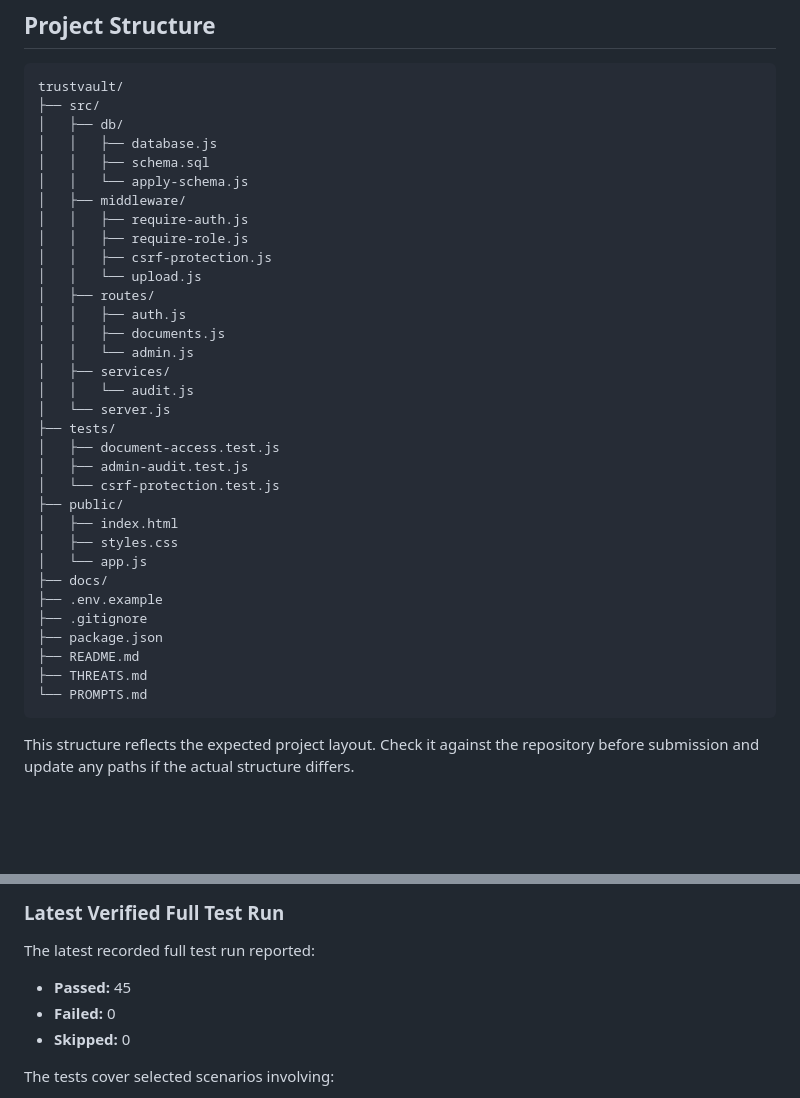
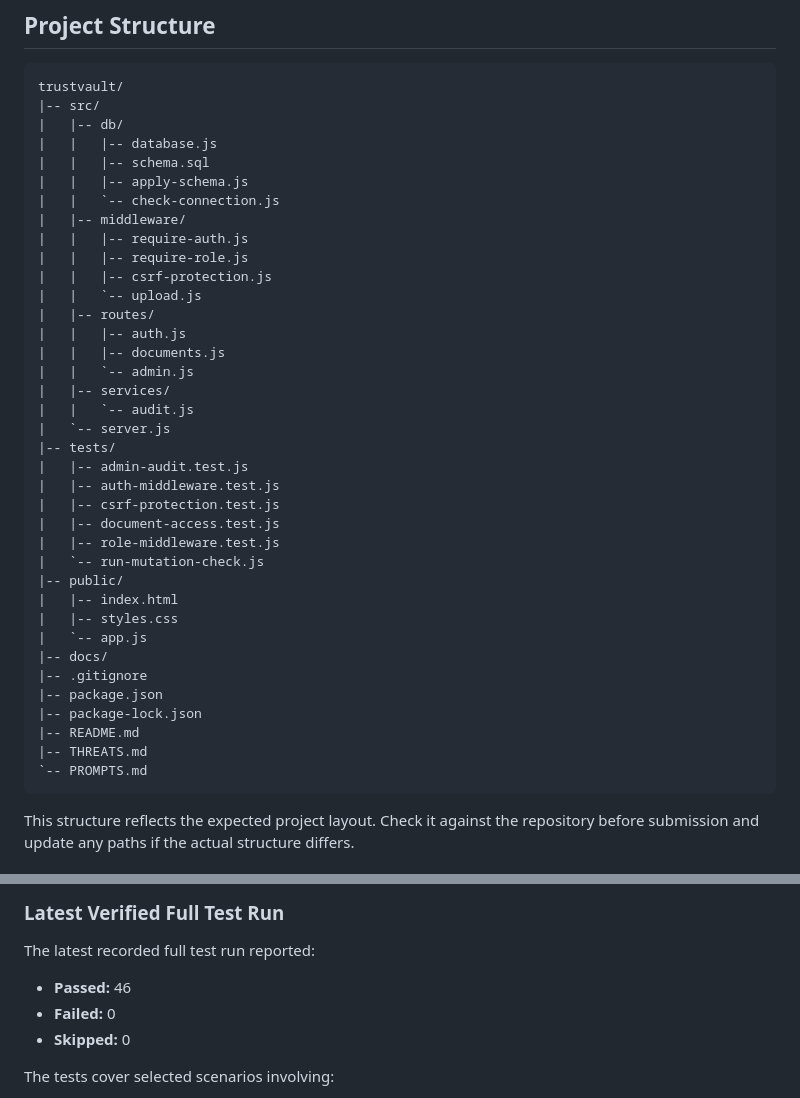
Before and after one commit to pujithajakkireddy/trustvault, a Markdown page: README.md, 2 parts joined by grey strips. Drawn GitHub-style; blank space fills up the shorter version.

Commit message:
Update README project structure and test results

````diff
--- a/README.md
+++ b/README.md
@@ -59,38 +59,42 @@ The frontend has been connected to the Express server and manually tested for re
 
 ```text
 trustvault/
-├── src/
-│   ├── db/
-│   │   ├── database.js
-│   │   ├── schema.sql
-│   │   └── apply-schema.js
-│   ├── middleware/
-│   │   ├── require-auth.js
-│   │   ├── require-role.js
-│   │   ├── csrf-protection.js
-│   │   └── upload.js
-│   ├── routes/
-│   │   ├── auth.js
-│   │   ├── documents.js
-│   │   └── admin.js
-│   ├── services/
-│   │   └── audit.js
-│   └── server.js
-├── tests/
-│   ├── document-access.test.js
-│   ├── admin-audit.test.js
-│   └── csrf-protection.test.js
-├── public/
-│   ├── index.html
-│   ├── styles.css
-│   └── app.js
-├── docs/
-├── .env.example
-├── .gitignore
-├── package.json
-├── README.md
-├── THREATS.md
-└── PROMPTS.md
+|-- src/
+|   |-- db/
+|   |   |-- database.js
+|   |   |-- schema.sql
+|   |   |-- apply-schema.js
+|   |   `-- check-connection.js
+|   |-- middleware/
+|   |   |-- require-auth.js
+|   |   |-- require-role.js
+|   |   |-- csrf-protection.js
+|   |   `-- upload.js
+|   |-- routes/
+|   |   |-- auth.js
+|   |   |-- documents.js
+|   |   `-- admin.js
+|   |-- services/
+|   |   `-- audit.js
+|   `-- server.js
+|-- tests/
+|   |-- admin-audit.test.js
+|   |-- auth-middleware.test.js
+|   |-- csrf-protection.test.js
+|   |-- document-access.test.js
+|   |-- role-middleware.test.js
+|   `-- run-mutation-check.js
+|-- public/
+|   |-- index.html
+|   |-- styles.css
+|   `-- app.js
+|-- docs/
+|-- .gitignore
+|-- package.json
+|-- package-lock.json
+|-- README.md
+|-- THREATS.md
+`-- PROMPTS.md
 ```
 
 This structure reflects the expected project layout. Check it against the repository before submission and update any paths if the actual structure differs.
@@ -186,7 +190,7 @@ Make sure the test database is configured and reachable before running tests tha
 
 The latest recorded full test run reported:
 
-- **Passed:** 45
+- **Passed:** 46
 - **Failed:** 0
 - **Skipped:** 0
 
````
